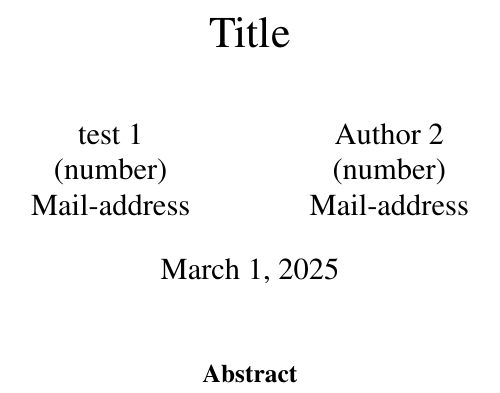
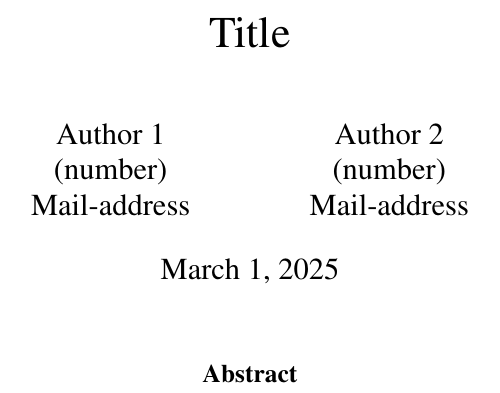
Before and after one commit to Ben-physics-dotcom/Template_F_Praktikum, a LaTeX document (protocolls/Template.tex, which reads Authors.tex): part of one column of the page, cut so that both start at the same text. Compiled offline with pdfLaTeX.

Commit message:
made the test word deleted

```diff
--- a/Authors.tex
+++ b/Authors.tex
@@ -1 +1 @@
-\author{test 1\\(number)\\Mail-address \and Author 2\\(number)\\Mail-address}
+\author{Author 1\\(number)\\Mail-address \and Author 2\\(number)\\Mail-address}
```
